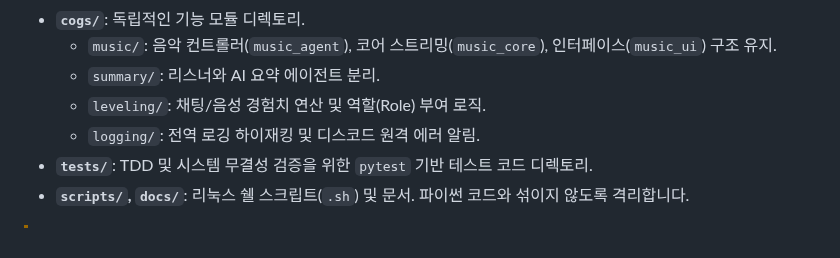
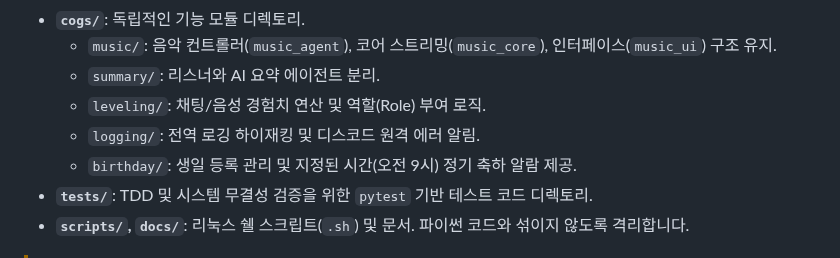
Before and after one commit to lgw323/Bot, a Markdown page: docs/project_context.md, the part around the change. Drawn GitHub-style.

Commit message:
docs: 아키텍처 설명에 생일 기능(birthday) 디렉토리 내용 반영

```diff
--- a/docs/project_context.md
+++ b/docs/project_context.md
@@ -27,6 +27,7 @@
     - `summary/`: 리스너와 AI 요약 에이전트 분리.
     - `leveling/`: 채팅/음성 경험치 연산 및 역할(Role) 부여 로직.
     - `logging/`: 전역 로깅 하이재킹 및 디스코드 원격 에러 알림.
+    - `birthday/`: 생일 등록 관리 및 지정된 시간(오전 9시) 정기 축하 알람 제공.
 - **`tests/`**: TDD 및 시스템 무결성 검증을 위한 `pytest` 기반 테스트 코드 디렉토리.
 - **`scripts/`, `docs/`**: 리눅스 쉘 스크립트(`.sh`) 및 문서. 파이썬 코드와 섞이지 않도록 격리합니다.
 
```
